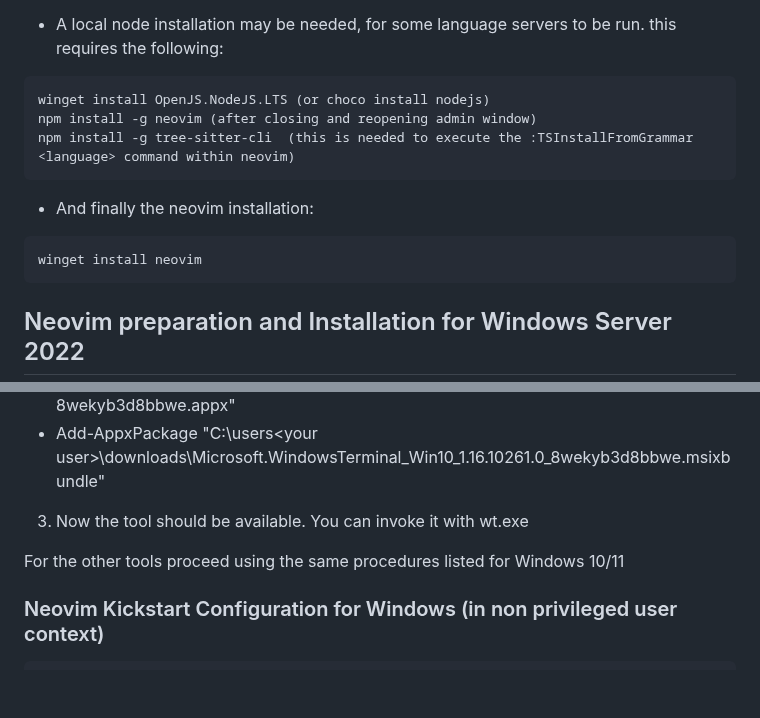
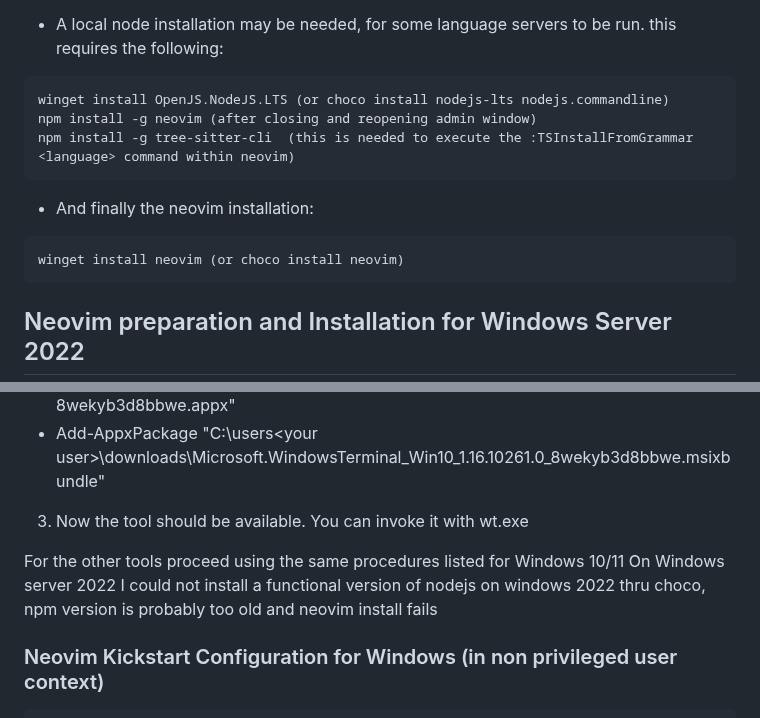
Before and after one commit to nvim-lua/kickstart.nvim, a Markdown page: README.md, 2 parts joined by grey strips. Rendered like a GitHub page; blank space fills up the shorter version.

````diff
--- a/README.md
+++ b/README.md
@@ -122,13 +122,13 @@ Actions to be executed from administrator user:
   ```
   - A local node installation may be needed, for some language servers to be run. this requires the following:
   ```
-  winget install OpenJS.NodeJS.LTS (or choco install nodejs)
+  winget install OpenJS.NodeJS.LTS (or choco install nodejs-lts nodejs.commandline)
   npm install -g neovim (after closing and reopening admin window)
   npm install -g tree-sitter-cli  (this is needed to execute the :TSInstallFromGrammar <language> command within neovim)
   ```
   - And finally the neovim installation:
   ```
-  winget install neovim
+  winget install neovim (or choco install neovim)
   ```
 
 
@@ -144,6 +144,8 @@ Installing Microsoft Windows Terminal (wt.exe) was a bit tricky:
 3. Now the tool should be available. You can invoke it with wt.exe
 
 For the other tools proceed using the same procedures listed for Windows 10/11
+On Windows server 2022 I could not install a functional version of nodejs on windows 2022 thru choco, npm version is probably too old and neovim install fails
+
 
 
 ### Neovim Kickstart Configuration for Windows (in non privileged user context)
````
